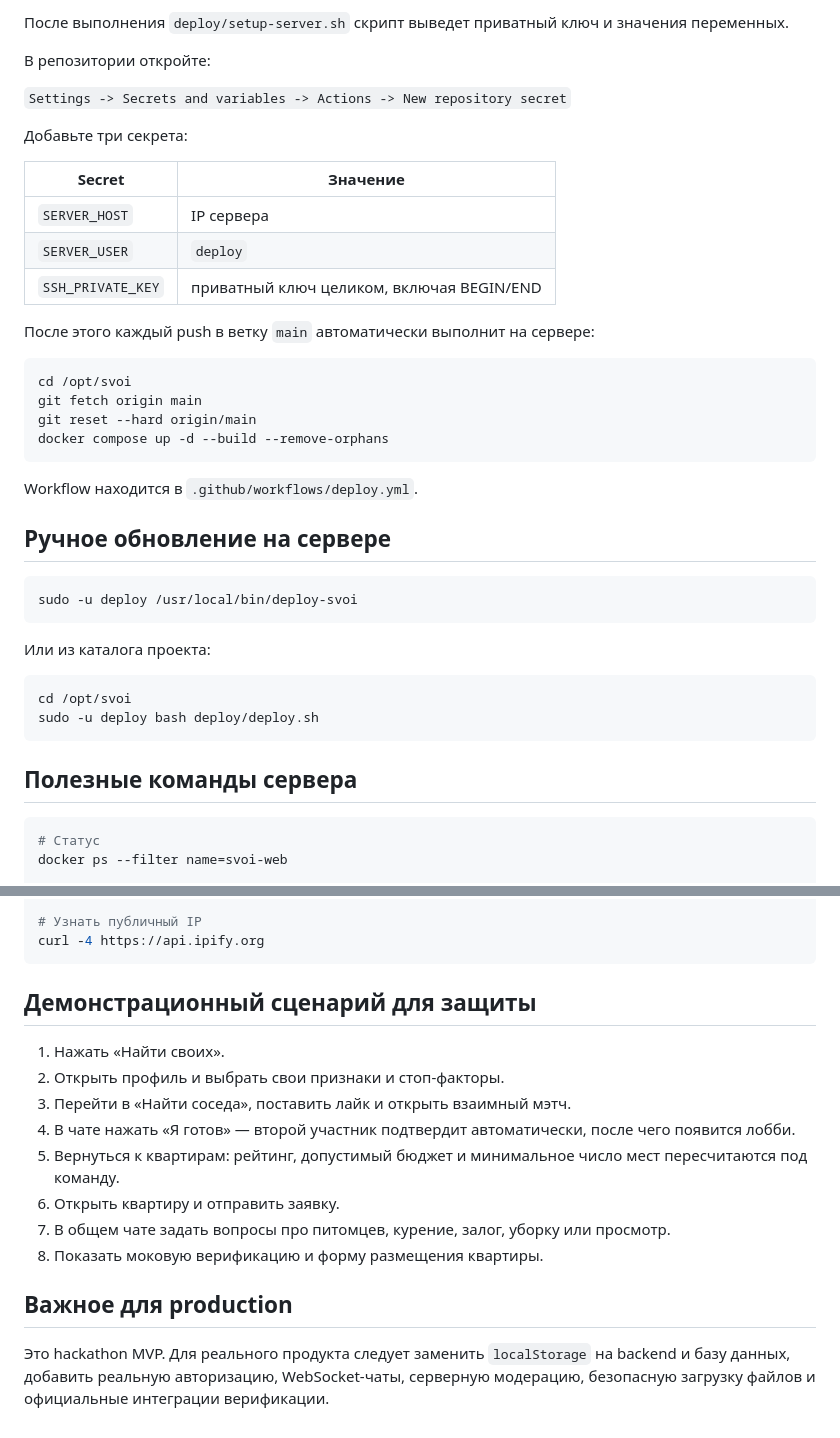
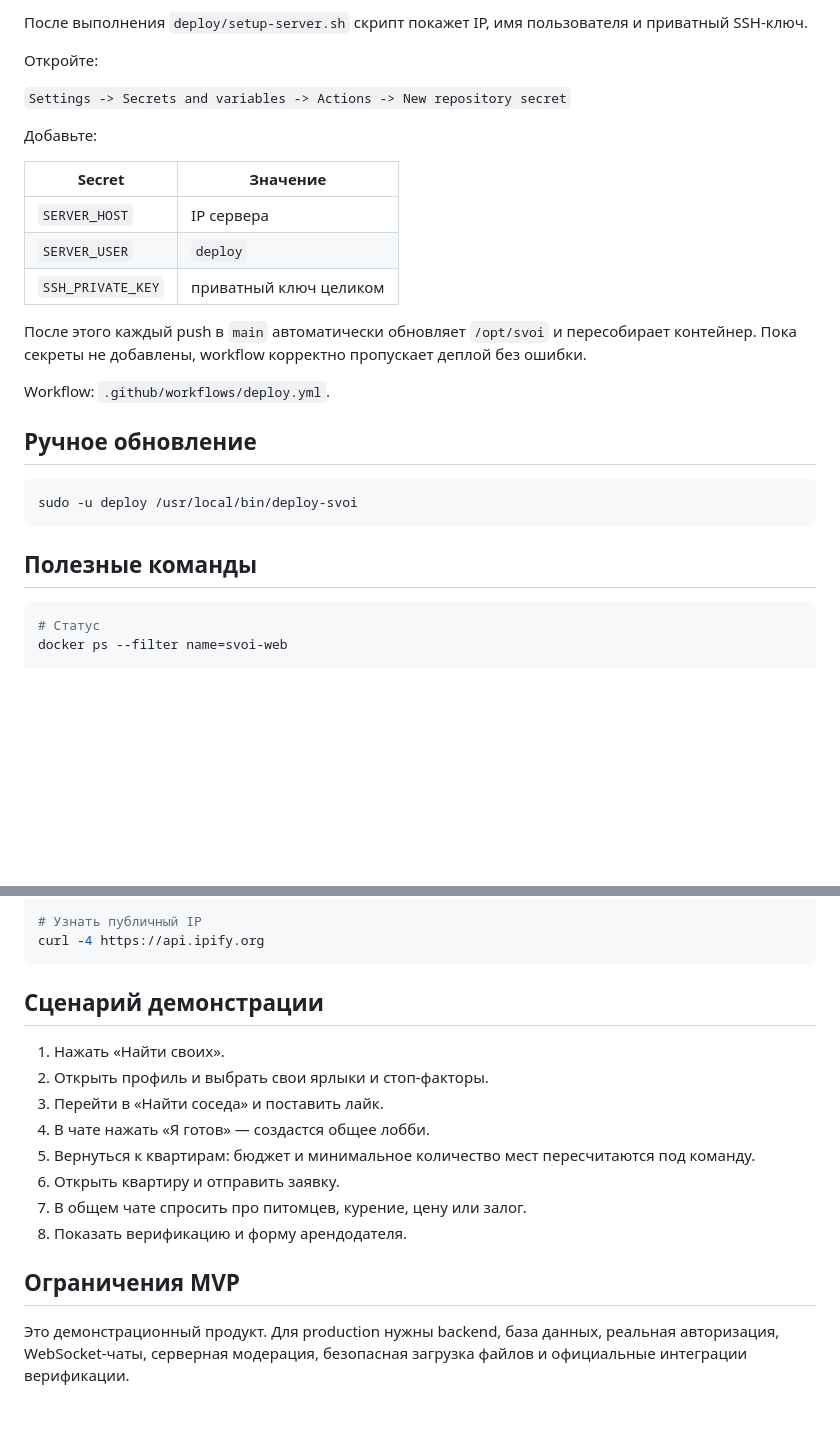
Before and after one commit to Vatnik12/Hakaton, a Markdown page: README.md, 2 parts joined by grey strips. Drawn GitHub-style; blank space fills up the shorter version.

````diff
--- a/README.md
+++ b/README.md
@@ -85,43 +82,29 @@ sudo ufw --force enable
 
-После выполнения `deploy/setup-server.sh` скрипт выведет приватный ключ и значения переменных.
+После выполнения `deploy/setup-server.sh` скрипт покажет IP, имя пользователя и приватный SSH-ключ.
 
-В репозитории откройте:
+Откройте:
 
 `Settings -> Secrets and variables -> Actions -> New repository secret`
 
-Добавьте три секрета:
+Добавьте:
 
 | Secret | Значение |
 |---|---|
 | `SERVER_HOST` | IP сервера |
 | `SERVER_USER` | `deploy` |
-| `SSH_PRIVATE_KEY` | приватный ключ целиком, включая BEGIN/END |
+| `SSH_PRIVATE_KEY` | приватный ключ целиком |
 
-После этого каждый push в ветку `main` автоматически выполнит на сервере:
+После этого каждый push в `main` автоматически обновляет `/opt/svoi` и пересобирает контейнер. Пока секреты не добавлены, workflow корректно пропускает деплой без ошибки.
 
-```bash
-cd /opt/svoi
-git fetch origin main
-git reset --hard origin/main
-docker compose up -d --build --remove-orphans
-```
+Workflow: `.github/workflows/deploy.yml`.
 
-Workflow находится в `.github/workflows/deploy.yml`.
-
-## Ручное обновление на сервере
+## Ручное обновление
 
 ```bash
 sudo -u deploy /usr/local/bin/deploy-svoi
 ```
 
-Или из каталога проекта:
-
-```bash
-cd /opt/svoi
-sudo -u deploy bash deploy/deploy.sh
-```
-
-## Полезные команды сервера
+## Полезные команды
 
 ```bash
 # Статус
@@ -140,17 +123,17 @@ docker compose -f /opt/svoi/docker-compose.yml down
 curl -4 https://api.ipify.org
 ```
 
-## Демонстрационный сценарий для защиты
+## Сценарий демонстрации
 
 1. Нажать «Найти своих».
-2. Открыть профиль и выбрать свои признаки и стоп-факторы.
-3. Перейти в «Найти соседа», поставить лайк и открыть взаимный мэтч.
-4. В чате нажать «Я готов» — второй участник подтвердит автоматически, после чего появится лобби.
-5. Вернуться к квартирам: рейтинг, допустимый бюджет и минимальное число мест пересчитаются под команду.
+2. Открыть профиль и выбрать свои ярлыки и стоп-факторы.
+3. Перейти в «Найти соседа» и поставить лайк.
+4. В чате нажать «Я готов» — создастся общее лобби.
+5. Вернуться к квартирам: бюджет и минимальное количество мест пересчитаются под команду.
 6. Открыть квартиру и отправить заявку.
-7. В общем чате задать вопросы про питомцев, курение, залог, уборку или просмотр.
-8. Показать моковую верификацию и форму размещения квартиры.
+7. В общем чате спросить про питомцев, курение, цену или залог.
+8. Показать верификацию и форму арендодателя.
 
-## Важное для production
+## Ограничения MVP
 
-Это hackathon MVP. Для реального продукта следует заменить `localStorage` на backend и базу данных, добавить реальную авторизацию, WebSocket-чаты, серверную модерацию, безопасную загрузку файлов и официальные интеграции верификации.
+Это демонстрационный продукт. Для production нужны backend, база данных, реальная авторизация, WebSocket-чаты, серверная модерация, безопасная загрузка файлов и официальные интеграции верификации.
````
Also changed, not shown: other parts of README.md (+29 -32 lines).
